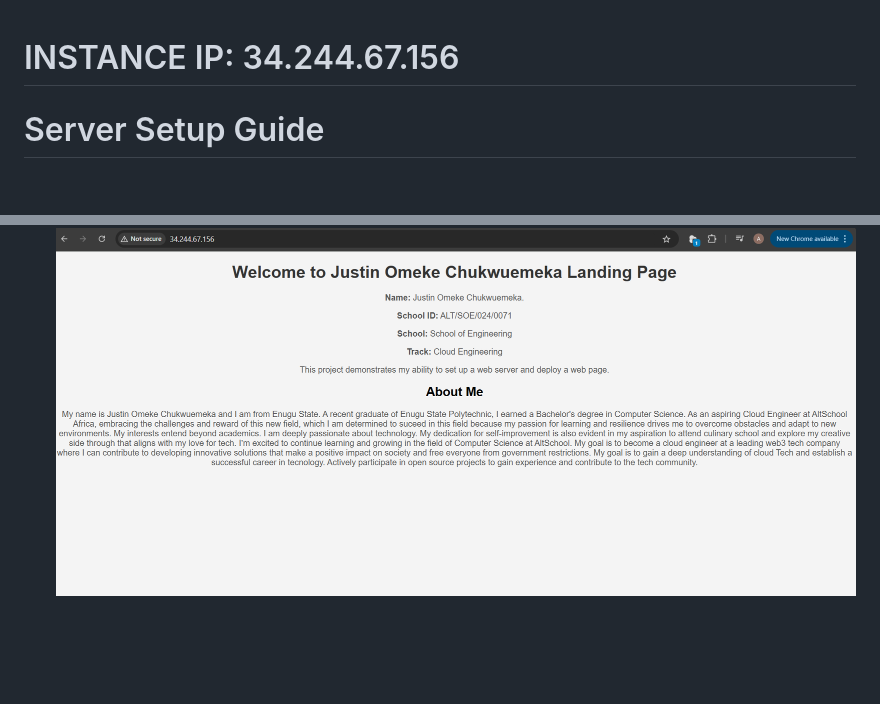
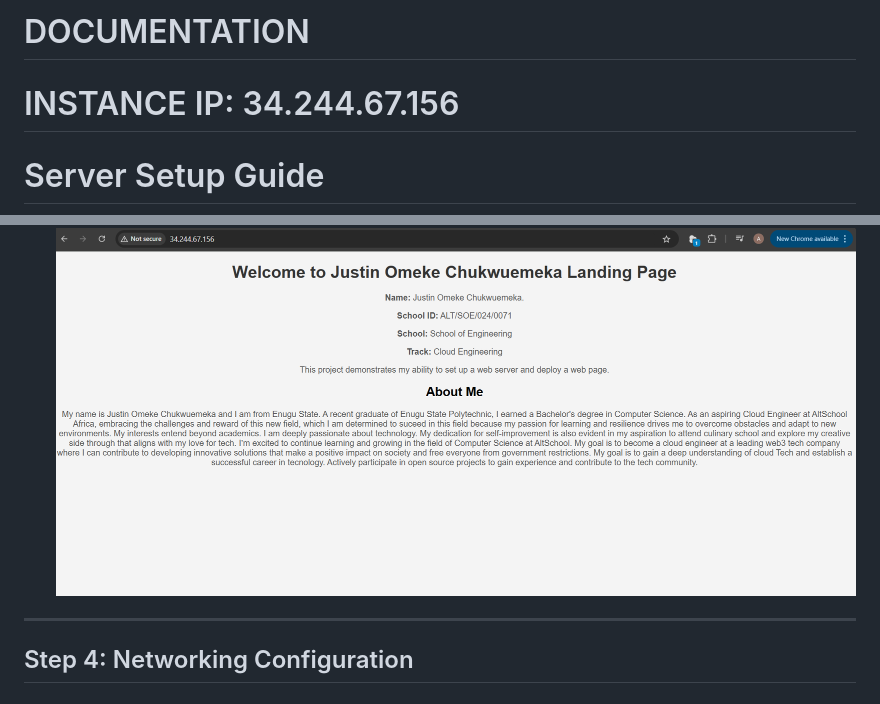
Before and after one commit to almightydeus/sec-sem-exam-project, a Markdown page: README.md, 2 parts joined by grey strips. GitHub-like rendering; blank space fills up the shorter version.

```diff
--- a/README.md
+++ b/README.md
@@ -1,3 +1,5 @@
+# DOCUMENTATION
+
 # INSTANCE IP: 34.244.67.156
 
 # Server Setup Guide
@@ -100,3 +102,7 @@ Ensure the system is up-to-date.
 
 6. Final outcome when the IP address of the server is searched via the internet. `IP ADDRESS: 34.244.67.156`
    ![Alt Text](https://github.com/almightydeus/sec-sem-exam-project/blob/main/Screenshot%202024-12-28%20131909.png)
+
+---
+
+## Step 4: Networking Configuration
```
